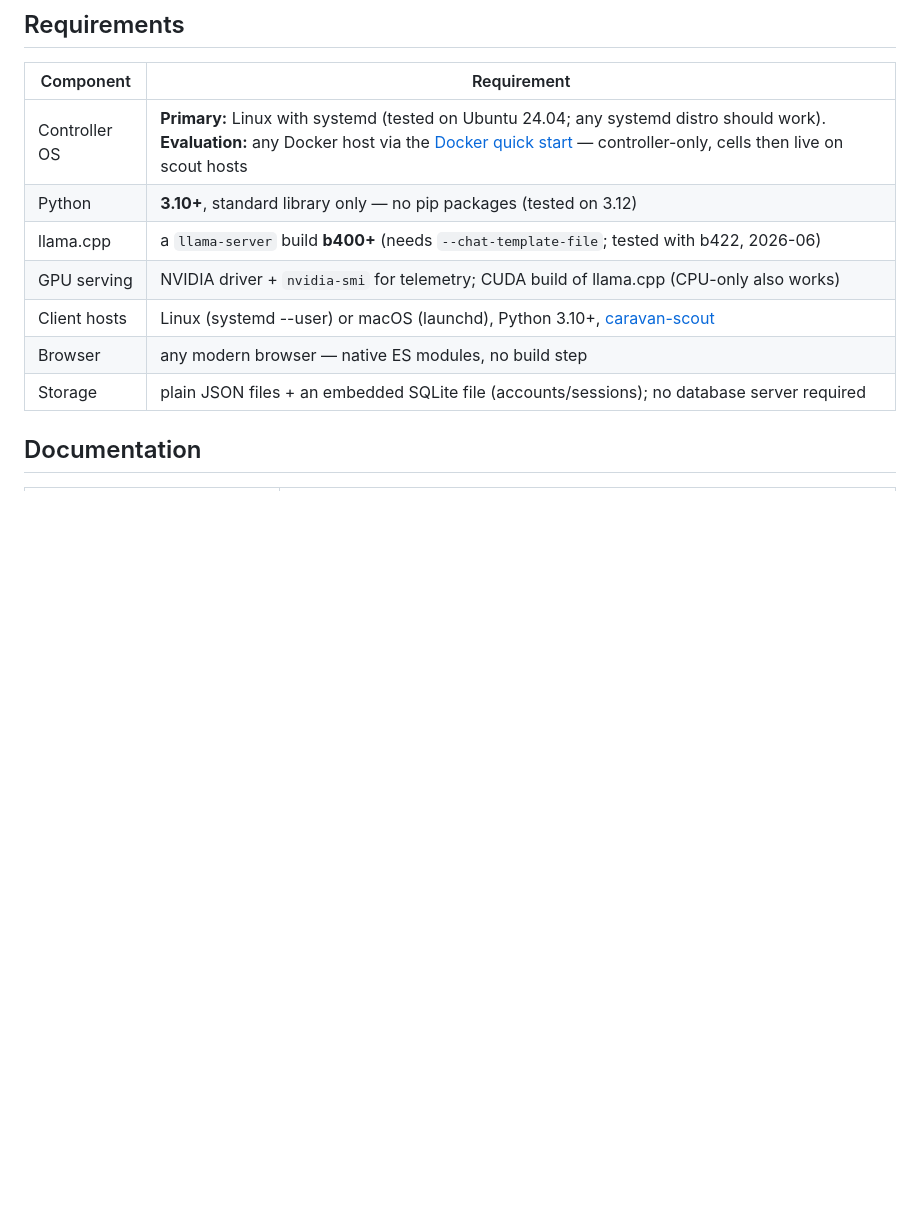
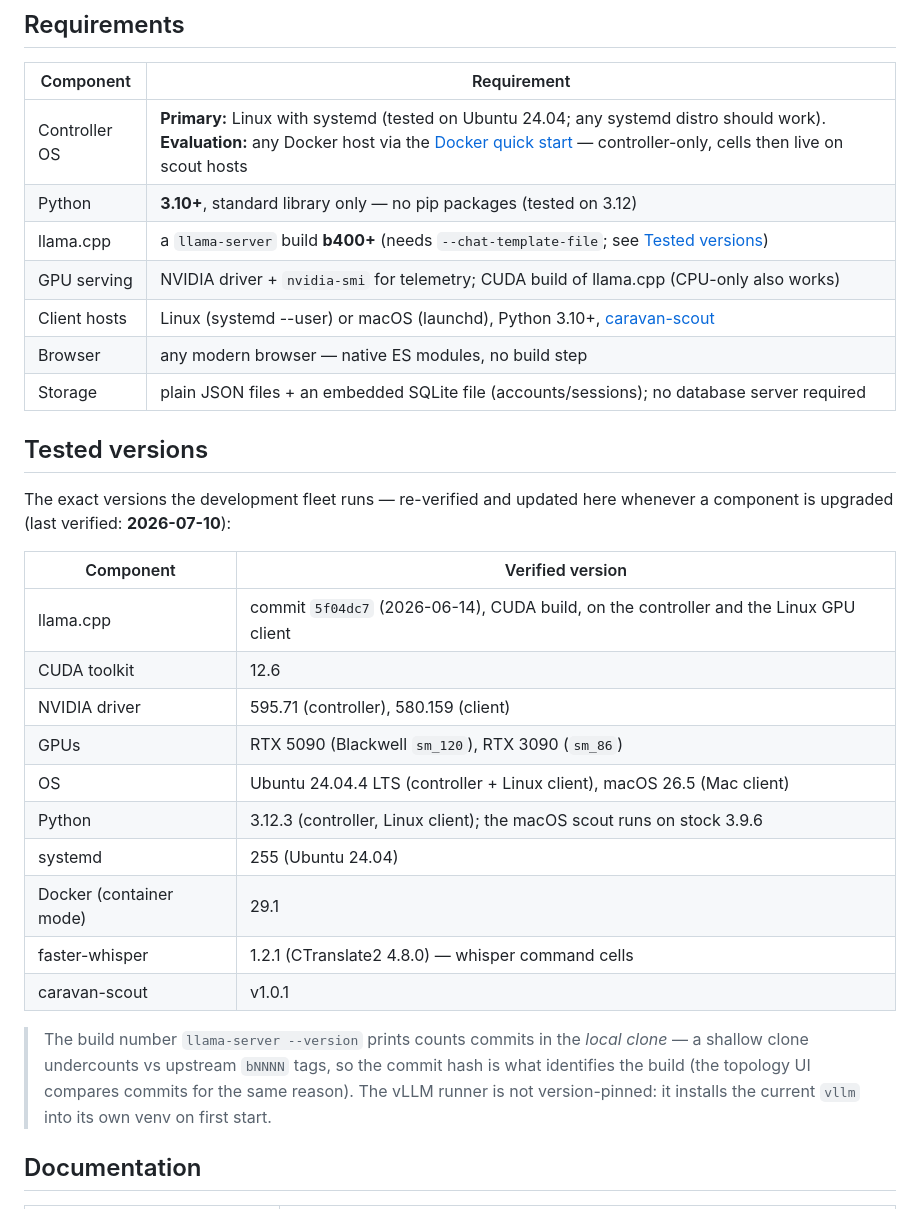
Before and after one commit to thepr0metheus/lama-caravan, a Markdown page: README.md, the part around the change. Rendered like a GitHub page; blank space fills up the shorter version.

Commit message:
docs(readme): 'Tested versions' — fleet-verified component snapshot
One maintained table with the exact versions the development fleet runs
(llama.cpp commit, CUDA, driver, GPUs, OS, Python, systemd, Docker,
faster-whisper, scout) and a last-verified date; the Requirements table
links here instead of carrying a stale inline version note.

```diff
--- a/README.md
+++ b/README.md
@@ -143,11 +143,35 @@ The built-in HuggingFace GGUF browser:
 |---|---|
 | Controller OS | **Primary:** Linux with systemd (tested on Ubuntu 24.04; any systemd distro should work). **Evaluation:** any Docker host via the [Docker quick start](#quick-start-docker) — controller-only, cells then live on scout hosts |
 | Python | **3.10+**, standard library only — no pip packages (tested on 3.12) |
-| llama.cpp | a `llama-server` build **b400+** (needs `--chat-template-file`; tested with b422, 2026-06) |
+| llama.cpp | a `llama-server` build **b400+** (needs `--chat-template-file`; see [Tested versions](#tested-versions)) |
 | GPU serving | NVIDIA driver + `nvidia-smi` for telemetry; CUDA build of llama.cpp (CPU-only also works) |
 | Client hosts | Linux (systemd --user) or macOS (launchd), Python 3.10+, [caravan-scout](https://github.com/thepr0metheus/caravan-scout) |
 | Browser | any modern browser — native ES modules, no build step |
 | Storage | plain JSON files + an embedded SQLite file (accounts/sessions); no database server required |
+
+## Tested versions
+
+The exact versions the development fleet runs — re-verified and updated here
+whenever a component is upgraded (last verified: **2026-07-10**):
+
+| Component | Verified version |
+|---|---|
+| llama.cpp | commit `5f04dc7` (2026-06-14), CUDA build, on the controller and the Linux GPU client |
+| CUDA toolkit | 12.6 |
+| NVIDIA driver | 595.71 (controller), 580.159 (client) |
+| GPUs | RTX 5090 (Blackwell `sm_120`), RTX 3090 (`sm_86`) |
+| OS | Ubuntu 24.04.4 LTS (controller + Linux client), macOS 26.5 (Mac client) |
+| Python | 3.12.3 (controller, Linux client); the macOS scout runs on stock 3.9.6 |
+| systemd | 255 (Ubuntu 24.04) |
+| Docker (container mode) | 29.1 |
+| faster-whisper | 1.2.1 (CTranslate2 4.8.0) — whisper command cells |
+| caravan-scout | v1.0.1 |
+
+> The build number `llama-server --version` prints counts commits in the *local
+> clone* — a shallow clone undercounts vs upstream `bNNNN` tags, so the commit
+> hash is what identifies the build (the topology UI compares commits for the
+> same reason). The vLLM runner is not version-pinned: it installs the current
+> `vllm` into its own venv on first start.
 
 ## Documentation
 
```
